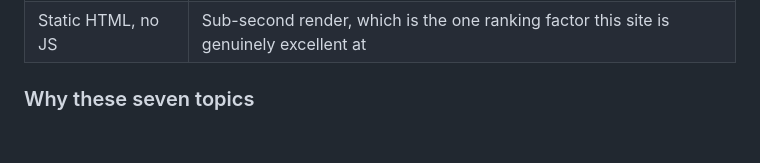
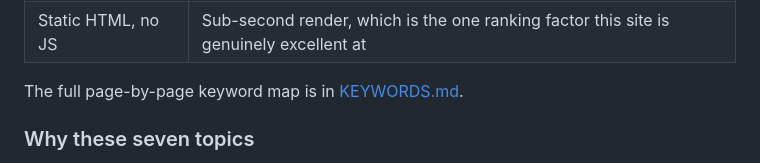
Before and after one commit to DeepakGandhidev/SOC-2-compliance, a Markdown page: GROWTH.md, the part around the change. Drawn GitHub-style; blank space fills up the shorter version.

```diff
--- a/GROWTH.md
+++ b/GROWTH.md
@@ -28,6 +28,8 @@ Open Graph and Twitter cards, and exactly one JSON-LD graph with no dangling ref
 | Internal linking | Every guide links to two or three others and to `/features`; the homepage, `/features` and `/pricing` link into the guides |
 | `sitemap.xml`, canonicals, Open Graph | All twelve public URLs, with `lastmod` on the guides |
 | Static HTML, no JS | Sub-second render, which is the one ranking factor this site is genuinely excellent at |
+
+The full page-by-page keyword map is in [KEYWORDS.md](KEYWORDS.md).
 
 ### Why these seven topics
 
```
Also changed, not shown: KEYWORDS.md (added, +96 -0 lines), README.md (+3 -0 lines).
